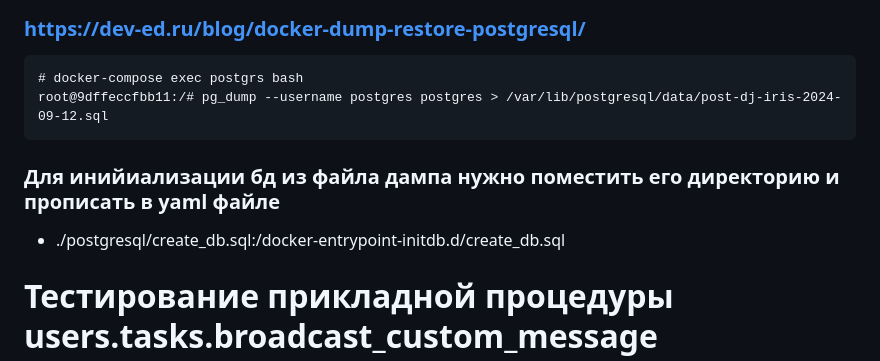
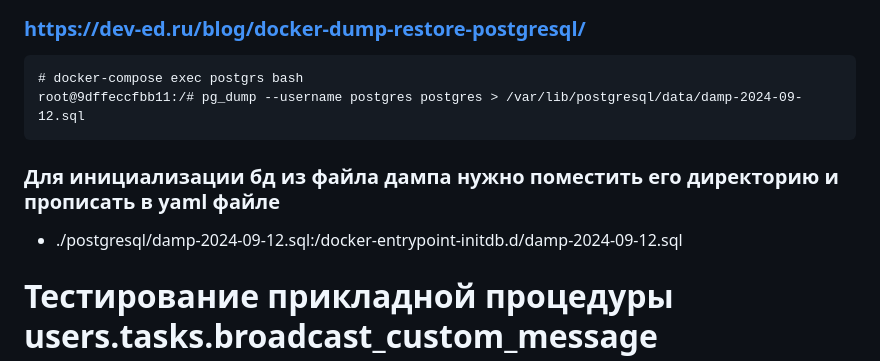
Before and after one commit to SergeyMi37/reports-iris-telebot, a Markdown page: README.md, the part around the change. GitHub-like rendering.

````diff
--- a/README.md
+++ b/README.md
@@ -67,10 +67,10 @@ python manage.py dumpdata --exclude auth.permission --exclude auth.user --exclud
 ### https://dev-ed.ru/blog/docker-dump-restore-postgresql/
 ```
 # docker-compose exec postgrs bash
-root@9dffeccfbb11:/# pg_dump --username postgres postgres > /var/lib/postgresql/data/post-dj-iris-2024-09-12.sql
+root@9dffeccfbb11:/# pg_dump --username postgres postgres > /var/lib/postgresql/data/damp-2024-09-12.sql
 ```
-### Для инийиализации бд из файла дампа нужно поместить его директорию и прописать в yaml файле
-- ./postgresql/create_db.sql:/docker-entrypoint-initdb.d/create_db.sql
+### Для инициализации бд из файла дампа нужно поместить его директорию и прописать в yaml файле
+- ./postgresql/damp-2024-09-12.sql:/docker-entrypoint-initdb.d/damp-2024-09-12.sql
 
 
 # Тестирование прикладной процедуры users.tasks.broadcast_custom_message
````
